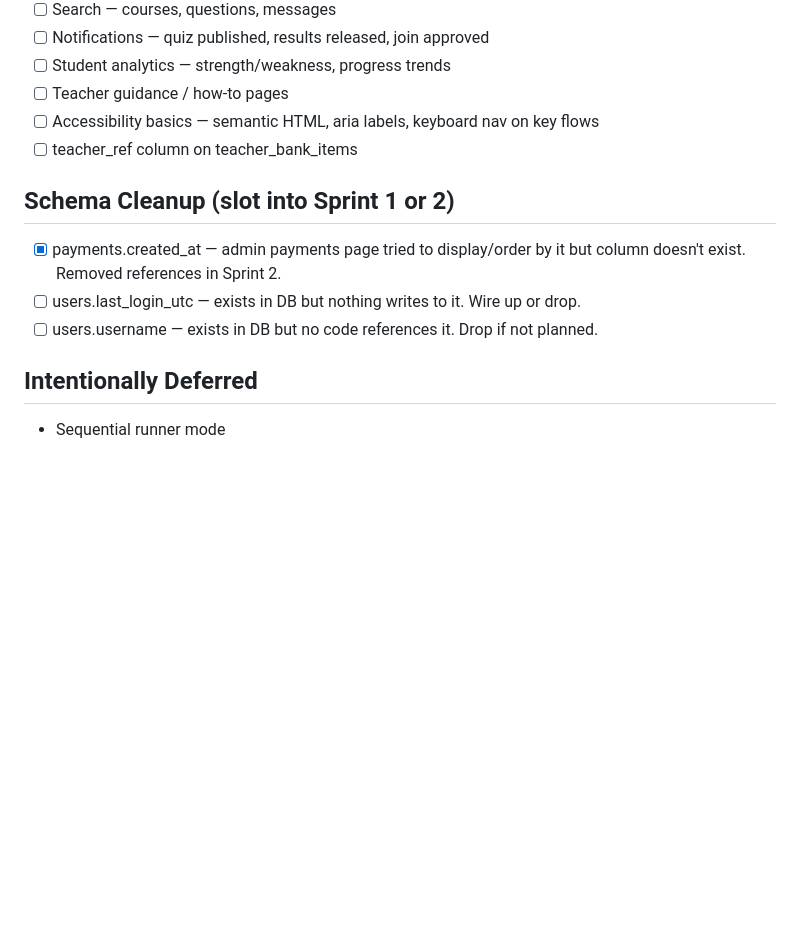
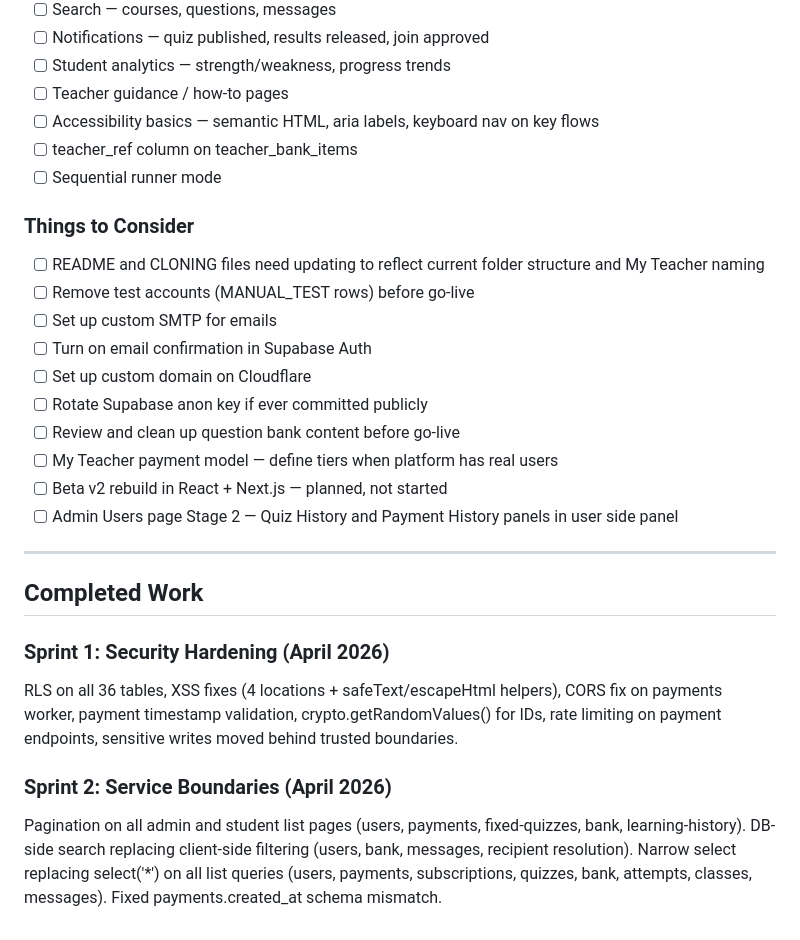
Before and after one commit to qacademynurseshub-svg/qacademy, a Markdown page: BUILD_LIST.md, the part around one of its changes. GitHub-like rendering; blank space fills up the shorter version.

```diff
--- a/BUILD_LIST.md
+++ b/BUILD_LIST.md
@@ -70,13 +38,26 @@ Only after the foundation is solid.
 - [ ] Teacher guidance / how-to pages
 - [ ] Accessibility basics — semantic HTML, aria labels, keyboard nav on key flows
 - [ ] teacher_ref column on teacher_bank_items
+- [ ] Sequential runner mode
 
-## Schema Cleanup (slot into Sprint 1 or 2)
+### Things to Consider
+- [ ] README and CLONING files need updating to reflect current folder structure and My Teacher naming
+- [ ] Remove test accounts (MANUAL_TEST rows) before go-live
+- [ ] Set up custom SMTP for emails
+- [ ] Turn on email confirmation in Supabase Auth
+- [ ] Set up custom domain on Cloudflare
+- [ ] Rotate Supabase anon key if ever committed publicly
+- [ ] Review and clean up question bank content before go-live
+- [ ] My Teacher payment model — define tiers when platform has real users
+- [ ] Beta v2 rebuild in React + Next.js — planned, not started
+- [ ] Admin Users page Stage 2 — Quiz History and Payment History panels in user side panel
 
-- [x] payments.created_at — admin payments page tried to display/order by it but column doesn't exist. Removed references in Sprint 2.
-- [ ] users.last_login_utc — exists in DB but nothing writes to it. Wire up or drop.
-- [ ] users.username — exists in DB but no code references it. Drop if not planned.
+---
 
-## Intentionally Deferred
+## Completed Work
 
-- Sequential runner mode
+### Sprint 1: Security Hardening (April 2026)
+RLS on all 36 tables, XSS fixes (4 locations + safeText/escapeHtml helpers), CORS fix on payments worker, payment timestamp validation, crypto.getRandomValues() for IDs, rate limiting on payment endpoints, sensitive writes moved behind trusted boundaries.
+
+### Sprint 2: Service Boundaries (April 2026)
+Pagination on all admin and student list pages (users, payments, fixed-quizzes, bank, learning-history). DB-side search replacing client-side filtering (users, bank, messages, recipient resolution). Narrow select replacing select('*') on all list queries (users, payments, subscriptions, quizzes, bank, attempts, classes, messages). Fixed payments.created_at schema mismatch.
```
Also changed, not shown: other parts of BUILD_LIST.md (+16 -48 lines).
